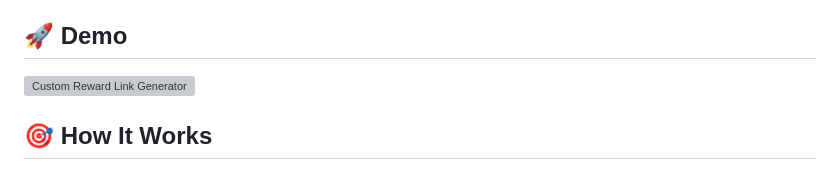
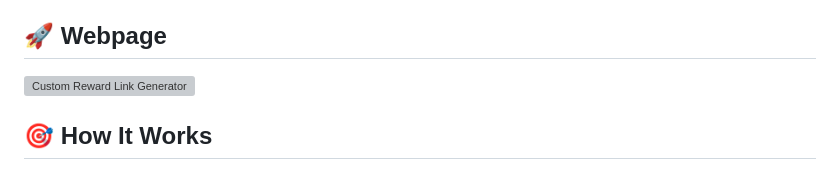
Before and after one commit to 5h4kun1/Microsoft-Rewards, a Markdown page: README.md, the part around the change printed below. GitHub-like rendering; grey boxes are pictures that could not be loaded.

Commit message:
Update README.md
webpage change

```diff
--- a/README.md
+++ b/README.md
@@ -12,5 +12,5 @@ Generate personalized Microsoft Rewards links with your custom terms - switch be
 - **Link Analysis**: Detailed breakdown of generated links
 - **Responsive Design**: Works seamlessly on all devices
 
-## 🚀 Demo
+## 🚀 Webpage
 
```
Also changed, not shown: other parts of README.md (+1 -1 lines).
